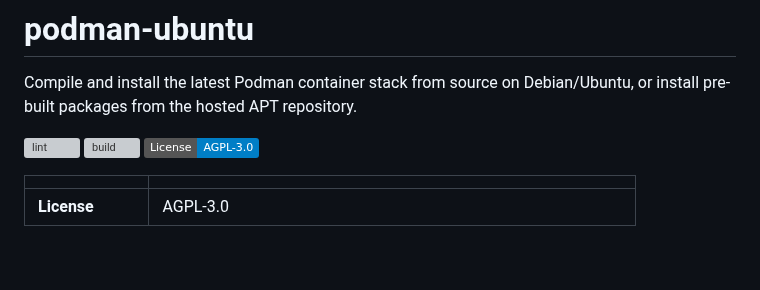
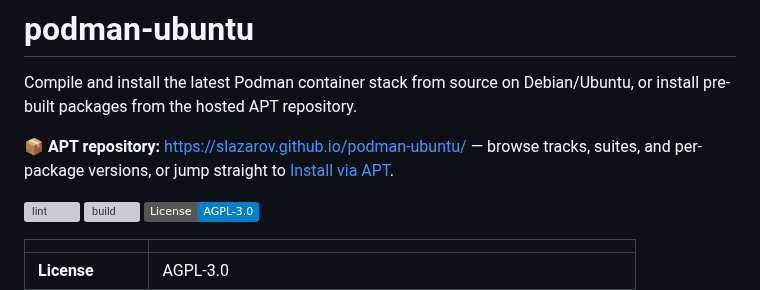
Before and after one commit to slazarov/podman-ubuntu, a Markdown page: README.md, the part around the change. Rendered like a GitHub page; badges without logos; blank space fills up the shorter version; grey boxes are pictures that could not be loaded.

Commit message:
docs: surface the APT repository URL at the top of the README
Add a prominent link to https://slazarov.github.io/podman-ubuntu/ right under the
intro so the hosted repo (tracks, suites, package versions) is discoverable
without scrolling to the install section.

Co-Authored-By: Claude Opus 4.8 (1M context) <noreply@anthropic.com>

```diff
--- a/README.md
+++ b/README.md
@@ -1,6 +1,8 @@
 # podman-ubuntu
 
 Compile and install the latest Podman container stack from source on Debian/Ubuntu, or install pre-built packages from the hosted APT repository.
+
+📦 **APT repository:** <https://slazarov.github.io/podman-ubuntu/> — browse tracks, suites, and per-package versions, or jump straight to [Install via APT](#install-via-apt-recommended).
 
 [![lint](https://github.com/slazarov/podman-ubuntu/actions/workflows/lint.yml/badge.svg)](https://github.com/slazarov/podman-ubuntu/actions/workflows/lint.yml)
 [![build](https://github.com/slazarov/podman-ubuntu/actions/workflows/build-packages.yml/badge.svg)](https://github.com/slazarov/podman-ubuntu/actions/workflows/build-packages.yml)
```
